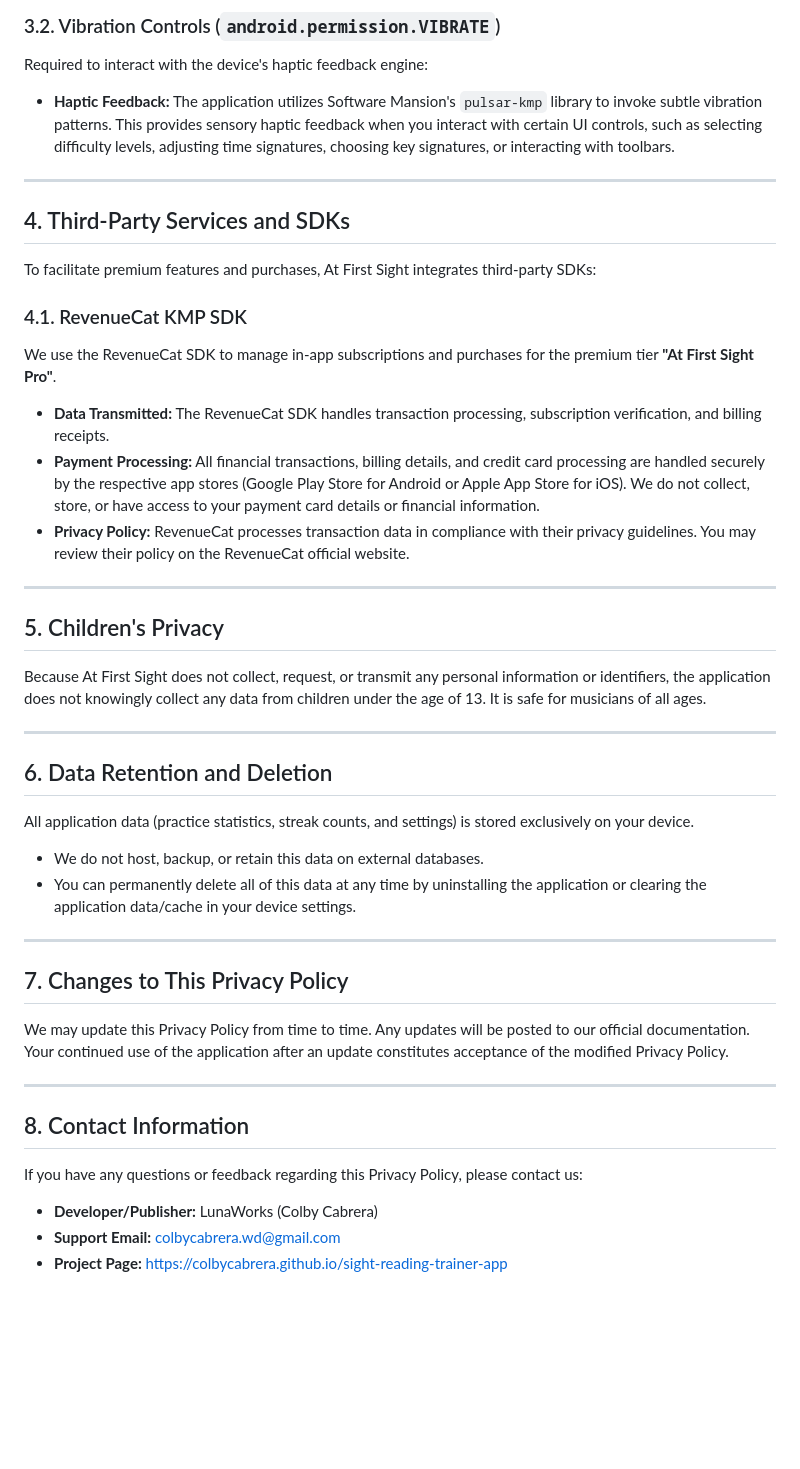
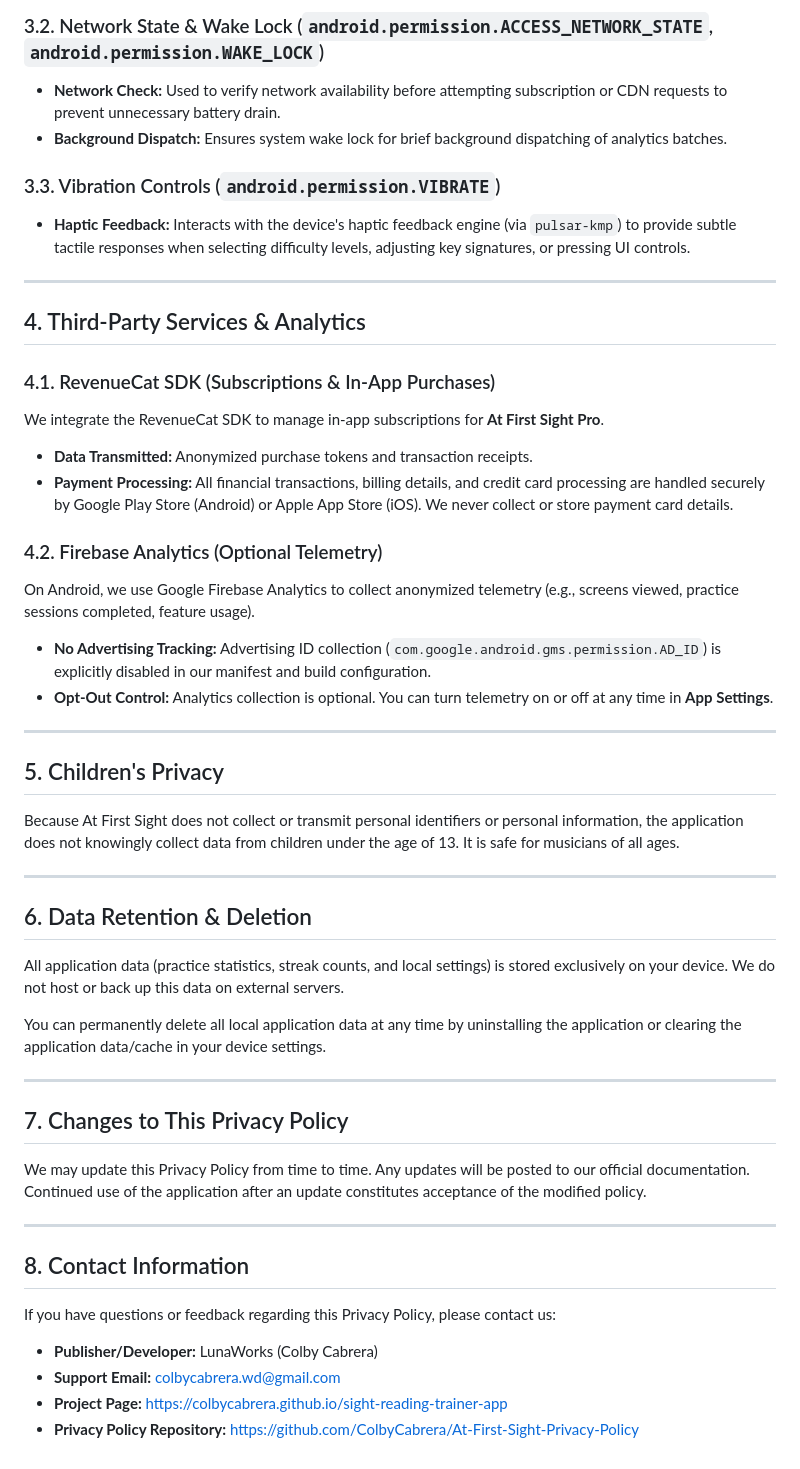
Before and after one commit to ColbyCabrera/At-First-Sight-Privacy-Policy, a Markdown page: privacy_policy.md, the part around one of its changes. Drawn GitHub-style; blank space fills up the shorter version.

```diff
--- a/privacy_policy.md
+++ b/privacy_policy.md
@@ -57,45 +59,52 @@ Required to enable external network communication for the following functions:
 
-### 3.2. Vibration Controls (`android.permission.VIBRATE`)
-Required to interact with the device's haptic feedback engine:
-* **Haptic Feedback:** The application utilizes Software Mansion's `pulsar-kmp` library to invoke subtle vibration patterns. This provides sensory haptic feedback when you interact with certain UI controls, such as selecting difficulty levels, adjusting time signatures, choosing key signatures, or interacting with toolbars.
+### 3.2. Network State & Wake Lock (`android.permission.ACCESS_NETWORK_STATE`, `android.permission.WAKE_LOCK`)
+- **Network Check:** Used to verify network availability before attempting subscription or CDN requests to prevent unnecessary battery drain.
+- **Background Dispatch:** Ensures system wake lock for brief background dispatching of analytics batches.
+
+### 3.3. Vibration Controls (`android.permission.VIBRATE`)
+- **Haptic Feedback:** Interacts with the device's haptic feedback engine (via `pulsar-kmp`) to provide subtle tactile responses when selecting difficulty levels, adjusting key signatures, or pressing UI controls.
 
 ---
 
-## 4. Third-Party Services and SDKs
+## 4. Third-Party Services & Analytics
 
-To facilitate premium features and purchases, At First Sight integrates third-party SDKs:
+### 4.1. RevenueCat SDK (Subscriptions & In-App Purchases)
+We integrate the RevenueCat SDK to manage in-app subscriptions for **At First Sight Pro**.
+- **Data Transmitted:** Anonymized purchase tokens and transaction receipts.
+- **Payment Processing:** All financial transactions, billing details, and credit card processing are handled securely by Google Play Store (Android) or Apple App Store (iOS). We never collect or store payment card details.
 
-### 4.1. RevenueCat KMP SDK
-We use the RevenueCat SDK to manage in-app subscriptions and purchases for the premium tier **"At First Sight Pro"**.
-* **Data Transmitted:** The RevenueCat SDK handles transaction processing, subscription verification, and billing receipts.
-* **Payment Processing:** All financial transactions, billing details, and credit card processing are handled securely by the respective app stores (Google Play Store for Android or Apple App Store for iOS). We do not collect, store, or have access to your payment card details or financial information.
-* **Privacy Policy:** RevenueCat processes transaction data in compliance with their privacy guidelines. You may review their policy on the RevenueCat official website.
+### 4.2. Firebase Analytics (Optional Telemetry)
+On Android, we use Google Firebase Analytics to collect anonymized telemetry (e.g., screens viewed, practice sessions completed, feature usage).
+- **No Advertising Tracking:** Advertising ID collection (`com.google.android.gms.permission.AD_ID`) is explicitly disabled in our manifest and build configuration.
+- **Opt-Out Control:** Analytics collection is optional. You can turn telemetry on or off at any time in **App Settings**.
 
 ---
 
 ## 5. Children's Privacy
 
-Because At First Sight does not collect, request, or transmit any personal information or identifiers, the application does not knowingly collect any data from children under the age of 13. It is safe for musicians of all ages.
+Because At First Sight does not collect or transmit personal identifiers or personal information, the application does not knowingly collect data from children under the age of 13. It is safe for musicians of all ages.
 
 ---
 
-## 6. Data Retention and Deletion
+## 6. Data Retention & Deletion
 
-All application data (practice statistics, streak counts, and settings) is stored exclusively on your device.
-* We do not host, backup, or retain this data on external databases.
-* You can permanently delete all of this data at any time by uninstalling the application or clearing the application data/cache in your device settings.
+All application data (practice statistics, streak counts, and local settings) is stored exclusively on your device. We do not host or back up this data on external servers.
+
+You can permanently delete all local application data at any time by uninstalling the application or clearing the application data/cache in your device settings.
 
 ---
 
 ## 7. Changes to This Privacy Policy
 
-We may update this Privacy Policy from time to time. Any updates will be posted to our official documentation. Your continued use of the application after an update constitutes acceptance of the modified Privacy Policy.
+We may update this Privacy Policy from time to time. Any updates will be posted to our official documentation. Continued use of the application after an update constitutes acceptance of the modified policy.
 
 ---
 
 ## 8. Contact Information
 
-If you have any questions or feedback regarding this Privacy Policy, please contact us:
-* **Developer/Publisher:** LunaWorks (Colby Cabrera)
-* **Support Email:** colbycabrera.wd@gmail.com
-* **Project Page:** https://colbycabrera.github.io/sight-reading-trainer-app
+If you have questions or feedback regarding this Privacy Policy, please contact us:
+
+- **Publisher/Developer:** LunaWorks (Colby Cabrera)
+- **Support Email:** [colbycabrera.wd@gmail.com](mailto:colbycabrera.wd@gmail.com)
+- **Project Page:** [https://colbycabrera.github.io/sight-reading-trainer-app](https://colbycabrera.github.io/sight-reading-trainer-app)
+- **Privacy Policy Repository:** [https://github.com/ColbyCabrera/At-First-Sight-Privacy-Policy](https://github.com/ColbyCabrera/At-First-Sight-Privacy-Policy)
```
Also changed, not shown: other parts of privacy_policy.md (+34 -32 lines).
